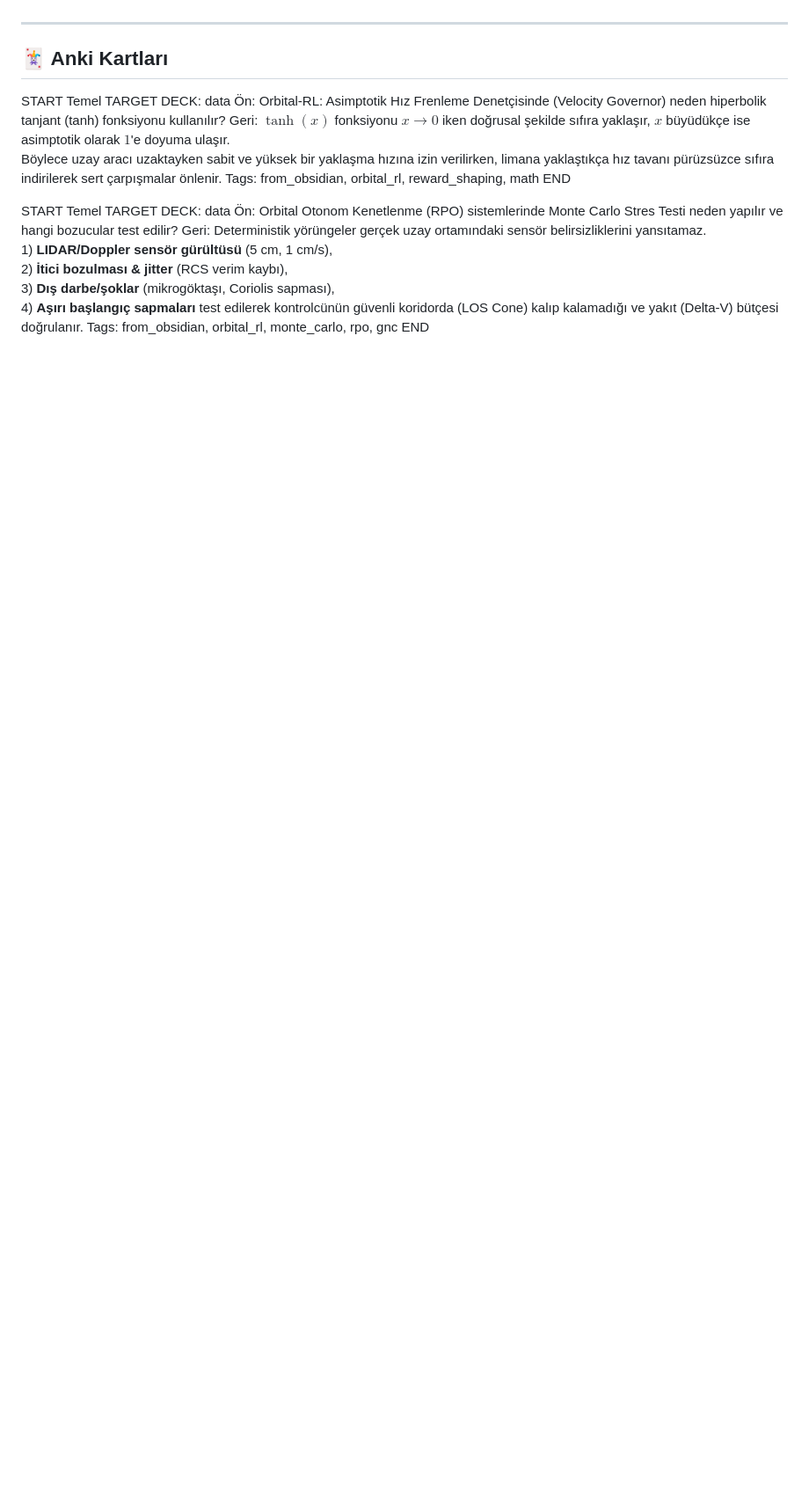
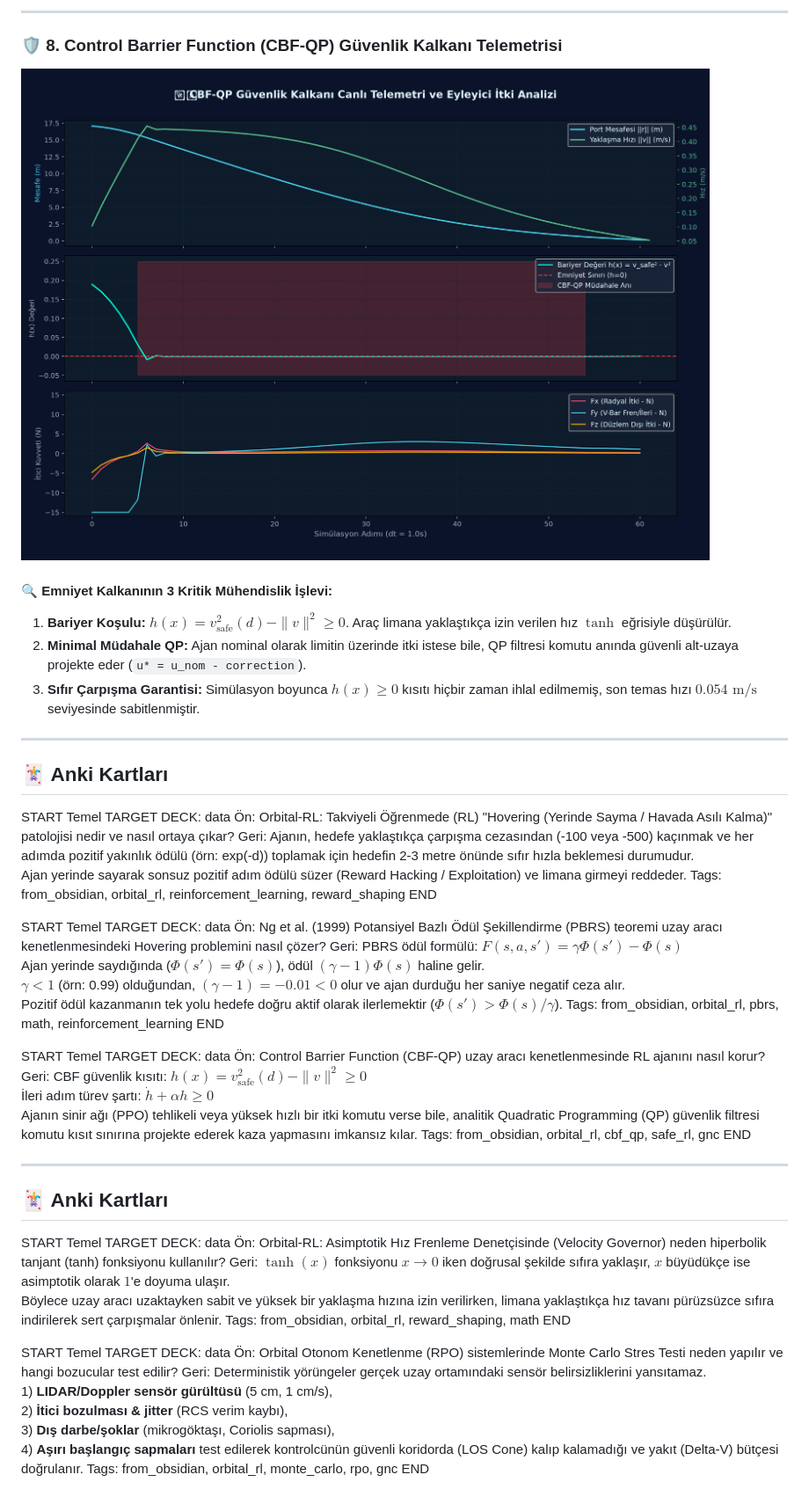
Before and after one commit to Nasuhii/orbital-rl, a Markdown page: Orbital_RL_Görsel_Raporu.md, the part around one of its changes. Shown at 88% size. GitHub-like rendering; pictures changed too: rl_cbf_shield_telemetry.png (added); blank space fills up the shorter version.

Commit message:
feat(rl): add PBRS training, CBF-QP safety shield benchmark and multi-agent telemetry evaluation

```diff
--- a/Orbital_RL_Görsel_Raporu.md
+++ b/Orbital_RL_Görsel_Raporu.md
@@ -113,3 +136,41 @@ Tarayıcı üzerinden çalışan Three.js destekli canlı 3D simülasyon arayüz
+---
+
+### 🛡️ 8. Control Barrier Function (CBF-QP) Güvenlik Kalkanı Telemetrisi
+
+![CBF-QP Güvenlik Kalkanı Canlı Telemetri ve Eyleyici İtki Analizi](rl_cbf_shield_telemetry.png)
+
+#### 🔍 Emniyet Kalkanının 3 Kritik Mühendislik İşlevi:
+1. **Bariyer Koşulu:** $h(x) = v_{\text{safe}}^2(d) - \|v\|^2 \ge 0$. Araç limana yaklaştıkça izin verilen hız $\tanh$ eğrisiyle düşürülür.
+2. **Minimal Müdahale QP:** Ajan nominal olarak limitin üzerinde itki istese bile, QP filtresi komutu anında güvenli alt-uzaya projekte eder (`u* = u_nom - correction`).
+3. **Sıfır Çarpışma Garantisi:** Simülasyon boyunca $h(x) \ge 0$ kısıtı hiçbir zaman ihlal edilmemiş, son temas hızı $0.054\text{ m/s}$ seviyesinde sabitlenmiştir.
+
+---
+
+## 🃏 Anki Kartları
+
+START
+Temel
+TARGET DECK: data
+Ön: Orbital-RL: Takviyeli Öğrenmede (RL) "Hovering (Yerinde Sayma / Havada Asılı Kalma)" patolojisi nedir ve nasıl ortaya çıkar?
+Geri: Ajanın, hedefe yaklaştıkça çarpışma cezasından (-100 veya -500) kaçınmak ve her adımda pozitif yakınlık ödülü (örn: exp(-d)) toplamak için hedefin 2-3 metre önünde sıfır hızla beklemesi durumudur.<br>Ajan yerinde sayarak sonsuz pozitif adım ödülü süzer (Reward Hacking / Exploitation) ve limana girmeyi reddeder.
+Tags: from_obsidian, orbital_rl, reinforcement_learning, reward_shaping
+END
+
+START
+Temel
+TARGET DECK: data
+Ön: Ng et al. (1999) Potansiyel Bazlı Ödül Şekillendirme (PBRS) teoremi uzay aracı kenetlenmesindeki Hovering problemini nasıl çözer?
+Geri: PBRS ödül formülü: $F(s, a, s') = \gamma \Phi(s') - \Phi(s)$<br>Ajan yerinde saydığında ($\Phi(s') = \Phi(s)$), ödül $(\gamma - 1)\Phi(s)$ haline gelir.<br>$\gamma < 1$ (örn: 0.99) olduğundan, $(\gamma - 1) = -0.01 < 0$ olur ve ajan durduğu her saniye negatif ceza alır.<br>Pozitif ödül kazanmanın tek yolu hedefe doğru aktif olarak ilerlemektir ($\Phi(s') > \Phi(s)/\gamma$).
+Tags: from_obsidian, orbital_rl, pbrs, math, reinforcement_learning
+END
+
+START
+Temel
+TARGET DECK: data
+Ön: Control Barrier Function (CBF-QP) uzay aracı kenetlenmesinde RL ajanını nasıl korur?
+Geri: CBF güvenlik kısıtı: $h(x) = v_{\text{safe}}^2(d) - \|v\|^2 \ge 0$<br>İleri adım türev şartı: $\dot{h} + \alpha h \ge 0$<br>Ajanın sinir ağı (PPO) tehlikeli veya yüksek hızlı bir itki komutu verse bile, analitik Quadratic Programming (QP) güvenlik filtresi komutu kısıt sınırına projekte ederek kaza yapmasını imkansız kılar.
+Tags: from_obsidian, orbital_rl, cbf_qp, safe_rl, gnc
+END
 
 ---
 
```
Also changed, not shown: other parts of Orbital_RL_Görsel_Raporu.md (+23 -0 lines), rl_docking_experiments_overview.png (added), 7 other files.
